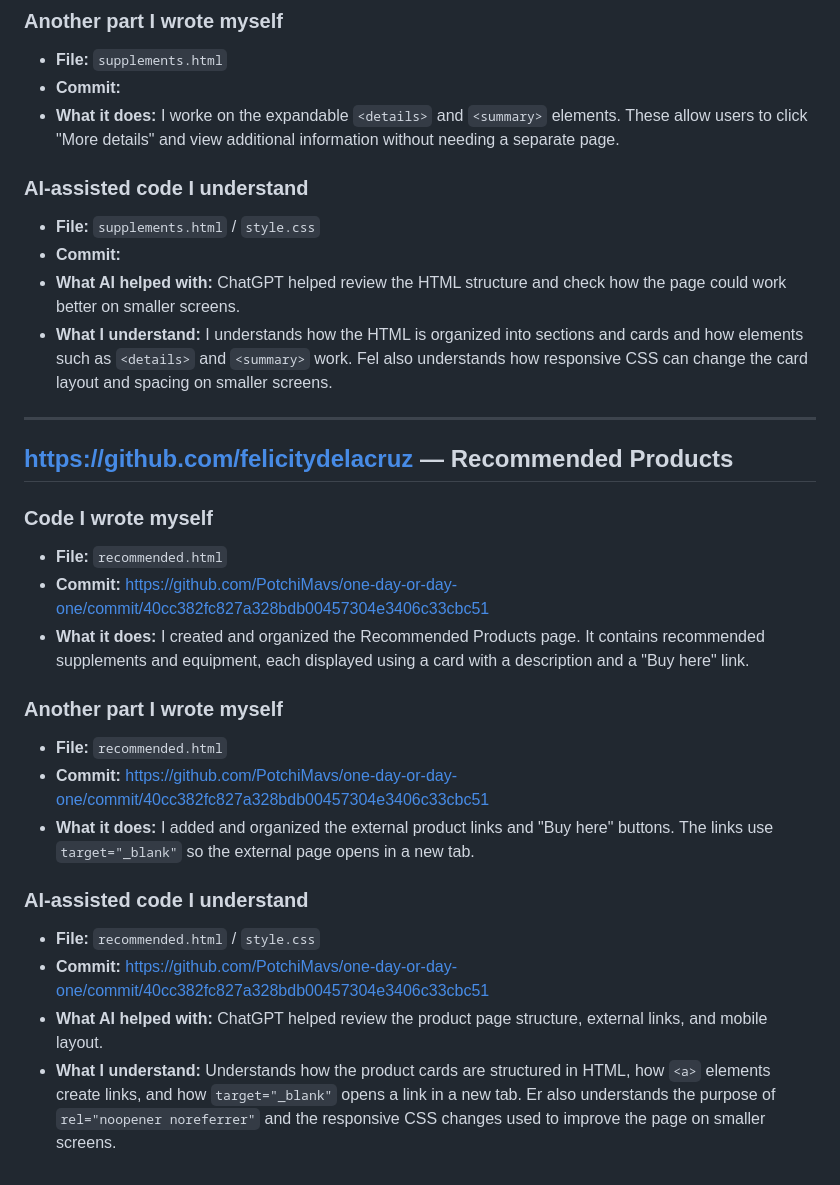
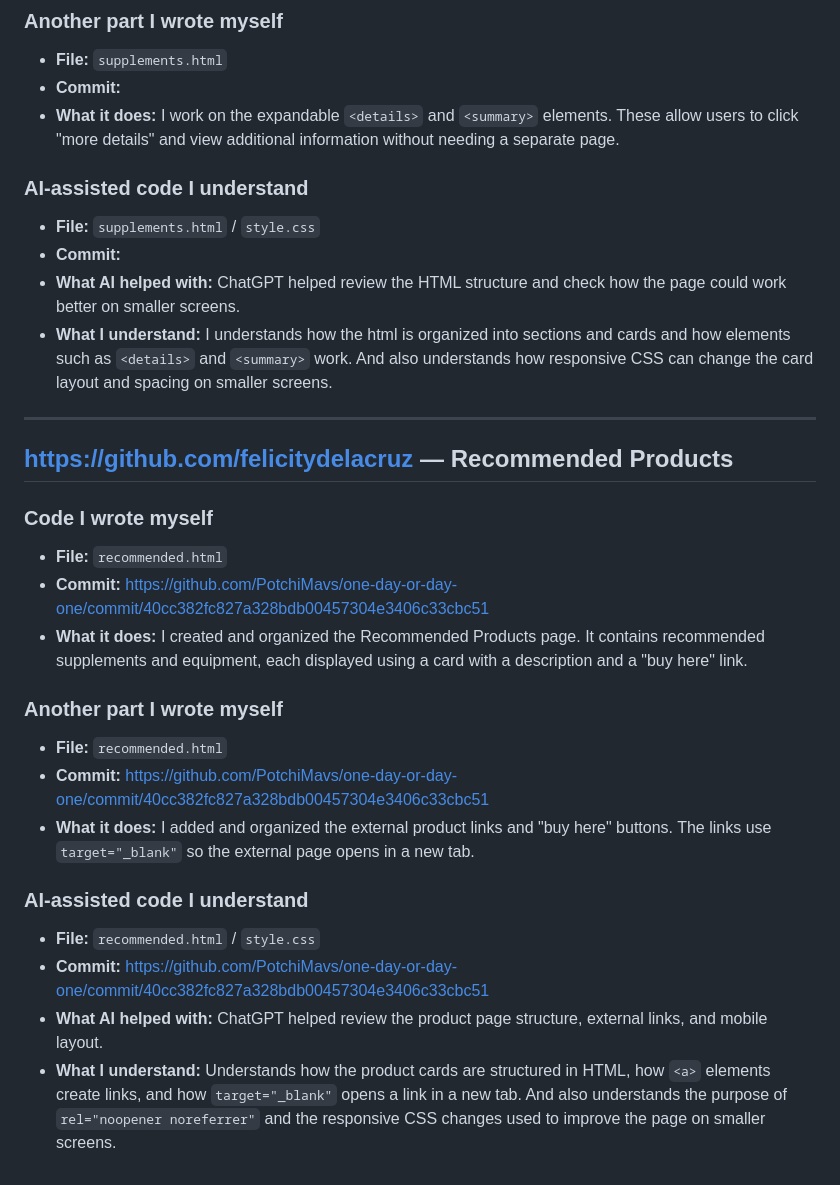
Before and after one commit to PotchiMavs/one-day-or-day-one, a Markdown page: AI-USAGE.md, the part around one of its changes. Drawn GitHub-style.

```diff
--- a/AI-USAGE.md
+++ b/AI-USAGE.md
@@ -121,14 +121,14 @@ This file documents how our group used AI during the development of **One Day or
 
 * **File:** `supplements.html`
 * **Commit:**
-* **What it does:** I worke on the expandable `<details>` and `<summary>` elements. These allow users to click "More details" and view additional information without needing a separate page.
+* **What it does:** I work on the expandable `<details>` and `<summary>` elements. These allow users to click "more details" and view additional information without needing a separate page.
 
 ### AI-assisted code I understand
 
 * **File:** `supplements.html` / `style.css`
 * **Commit:**
 * **What AI helped with:** ChatGPT helped review the HTML structure and check how the page could work better on smaller screens.
-* **What I understand:** I understands how the HTML is organized into sections and cards and how elements such as `<details>` and `<summary>` work. Fel also understands how responsive CSS can change the card layout and spacing on smaller screens.
+* **What I understand:** I understands how the html is organized into sections and cards and how elements such as `<details>` and `<summary>` work. And also understands how responsive CSS can change the card layout and spacing on smaller screens.
 
 ---
 
@@ -138,17 +138,17 @@ This file documents how our group used AI during the development of **One Day or
 
 * **File:** `recommended.html`
 * **Commit:** https://github.com/PotchiMavs/one-day-or-day-one/commit/40cc382fc827a328bdb00457304e3406c33cbc51
-* **What it does:** I created and organized the Recommended Products page. It contains recommended supplements and equipment, each displayed using a card with a description and a "Buy here" link.
+* **What it does:** I created and organized the Recommended Products page. It contains recommended supplements and equipment, each displayed using a card with a description and a "buy here" link.
 
 ### Another part I wrote myself
 
 * **File:** `recommended.html`
 * **Commit:** https://github.com/PotchiMavs/one-day-or-day-one/commit/40cc382fc827a328bdb00457304e3406c33cbc51
-* **What it does:** I added and organized the external product links and "Buy here" buttons. The links use `target="_blank"` so the external page opens in a new tab.
+* **What it does:** I added and organized the external product links and "buy here" buttons. The links use `target="_blank"` so the external page opens in a new tab.
 
 ### AI-assisted code I understand
 
 * **File:** `recommended.html` / `style.css`
 * **Commit:** https://github.com/PotchiMavs/one-day-or-day-one/commit/40cc382fc827a328bdb00457304e3406c33cbc51
 * **What AI helped with:** ChatGPT helped review the product page structure, external links, and mobile layout.
-* **What I understand:** Understands how the product cards are structured in HTML, how `<a>` elements create links, and how `target="_blank"` opens a link in a new tab. Er also understands the purpose of `rel="noopener noreferrer"` and the responsive CSS changes used to improve the page on smaller screens.
+* **What I understand:** Understands how the product cards are structured in HTML, how `<a>` elements create links, and how `target="_blank"` opens a link in a new tab. And also understands the purpose of `rel="noopener noreferrer"` and the responsive CSS changes used to improve the page on smaller screens.
```
Also changed, not shown: other parts of AI-USAGE.md (+2 -2 lines).
